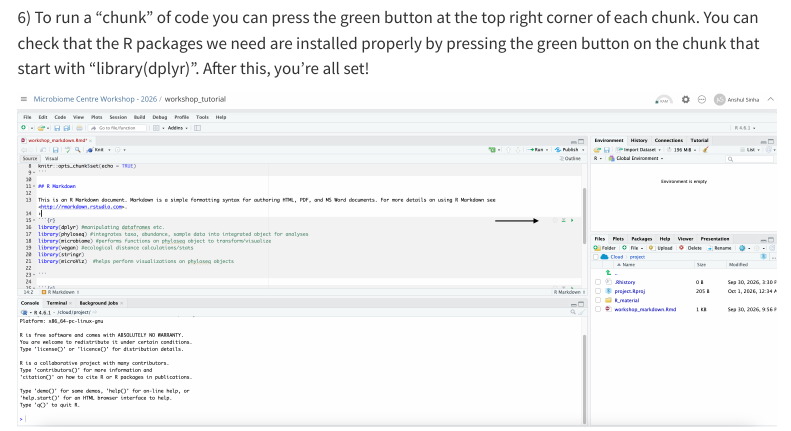
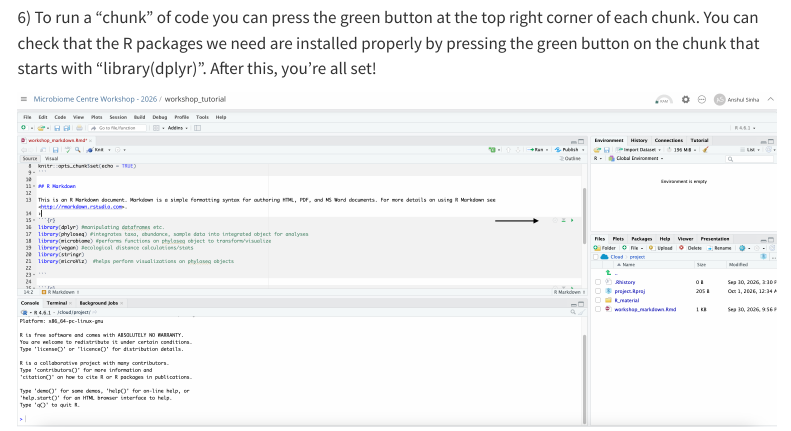
Before and after one commit to anshulsinha1/Workshop-2026-Microbiome-Centre, a Quarto document (about.qmd): the page in a window 1100 px wide, from 1810 px down. Rendered offline with R 4.5, knitr and Pandoc in place of Quarto, with nearby package versions; menus at the side of the page are left out.

Commit message:
update_1

```diff
--- a/about.qmd
+++ b/about.qmd
@@ -32,7 +32,7 @@ You will be prompted to sign up for a Posit Cloud account. Please do so.
 
 ![](images/workshop_save.png)
 
-6\) To run a "chunk" of code you can press the green button at the top right corner of each chunk. You can check that the R packages we need are installed properly by pressing the green button on the chunk that start with "library(dplyr)". After this, you're all set!
+6\) To run a "chunk" of code you can press the green button at the top right corner of each chunk. You can check that the R packages we need are installed properly by pressing the green button on the chunk that starts with "library(dplyr)". After this, you're all set!
 
 ![](images/clipboard-3123991064.png)
 
```
